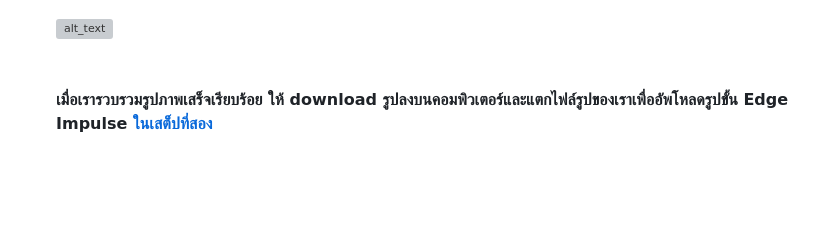
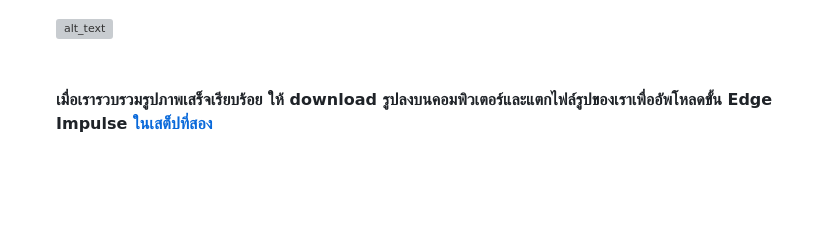
Before and after one commit to San279/AIoT_Board, a Markdown page: camera-webserver-for-esp32S3/README-th.md, the part around the change. GitHub-like rendering; grey boxes are pictures that could not be loaded.

```diff
--- a/camera-webserver-for-esp32S3/README-th.md
+++ b/camera-webserver-for-esp32S3/README-th.md
@@ -63,7 +63,7 @@
 - ตัวอย่างของรูปภาพพื้นหลัง รูปที่มีลักษนะคล้ายกับ class ของวัตถุเรา หรือรูปอื่นๆ ที่ไม่มีวัตถุของเรา <br/> <br/>
 ![alt_text](/camera-webserver-for-esp32S3/Images_for_readme/bg96_eg.PNG)
 <br/> <br/><br/>
-<strong> เมื่อเรารวบรวมรูปภาพเสร็จเรียบร้อย ให้ download รูปลงบนคอมพิวเตอร์และแตกไฟล์รูปของเราเพื่ออัพโหลดรูปขั้น Edge Impulse [ในเสต็ปที่สอง](https://github.com/San279/AIoT_Board/blob/main/Readme-th.md) </strong>
+<strong> เมื่อเรารวบรวมรูปภาพเสร็จเรียบร้อย ให้ download รูปลงบนคอมพิวเตอร์และแตกไฟล์รูปของเราเพื่ออัพโหลดขั้น Edge Impulse [ในเสต็ปที่สอง](https://github.com/San279/AIoT_Board/blob/main/Readme-th.md) </strong>
 <br /> <br /><br /> <br /><br />
 ## เครดิต
 ต้องขอขอบคุณ [WIRELESS SOLUTION ASIA CO.,LTD](https://wirelesssolution.asia/) สำหรับการสนับสนุนโปรเจ็คนี้ และ [RandomNerdTutorials]([RandomNerdTutorial](https://RandomNerdTutorials.com/esp32-cam-video-streaming-web-server-camera-home-assistant) สำหรับโค้ดส่วนสตรีมรูปภาพขึ้นบนเว็ปเซอร์เวอร์
```
